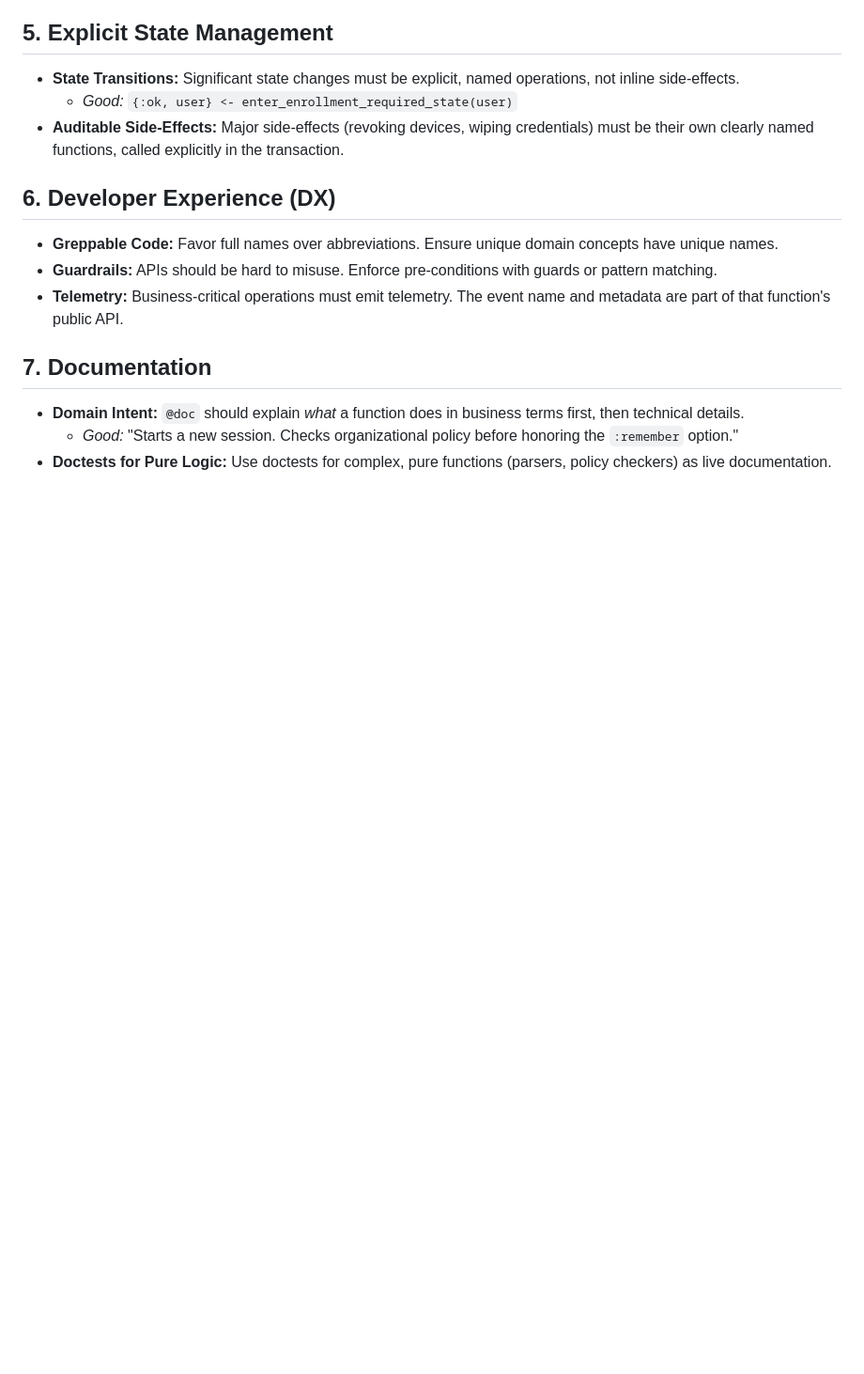
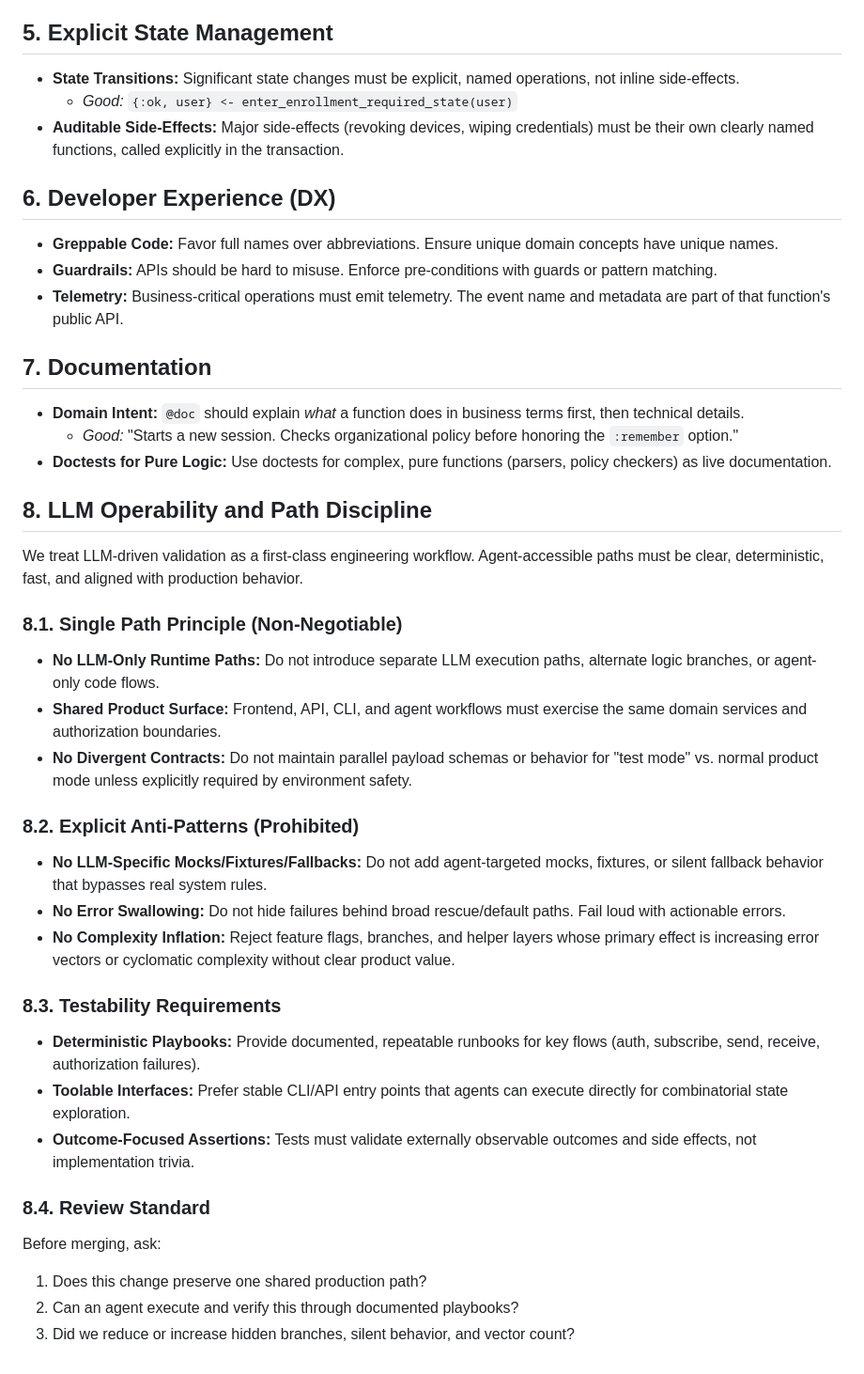
Before and after one commit to zaneriley/famichat, a Markdown page: _agents/AGENTS.md, the part around the change. Shown at 94% size. Drawn GitHub-style; blank space fills up the shorter version.

Commit message:
docs(agents): enforce single-path llm operability rules

```diff
--- a/_agents/AGENTS.md
+++ b/_agents/AGENTS.md
@@ -56,3 +56,27 @@ Distinguish between what a caller *wants* and what the system *decides*.
 *   **Domain Intent:** `@doc` should explain *what* a function does in business terms first, then technical details.
     *   *Good:* "Starts a new session. Checks organizational policy before honoring the `:remember` option."
 *   **Doctests for Pure Logic:** Use doctests for complex, pure functions (parsers, policy checkers) as live documentation.
+
+## 8. LLM Operability and Path Discipline
+We treat LLM-driven validation as a first-class engineering workflow. Agent-accessible paths must be clear, deterministic, fast, and aligned with production behavior.
+
+### 8.1. Single Path Principle (Non-Negotiable)
+*   **No LLM-Only Runtime Paths:** Do not introduce separate LLM execution paths, alternate logic branches, or agent-only code flows.
+*   **Shared Product Surface:** Frontend, API, CLI, and agent workflows must exercise the same domain services and authorization boundaries.
+*   **No Divergent Contracts:** Do not maintain parallel payload schemas or behavior for "test mode" vs. normal product mode unless explicitly required by environment safety.
+
+### 8.2. Explicit Anti-Patterns (Prohibited)
+*   **No LLM-Specific Mocks/Fixtures/Fallbacks:** Do not add agent-targeted mocks, fixtures, or silent fallback behavior that bypasses real system rules.
+*   **No Error Swallowing:** Do not hide failures behind broad rescue/default paths. Fail loud with actionable errors.
+*   **No Complexity Inflation:** Reject feature flags, branches, and helper layers whose primary effect is increasing error vectors or cyclomatic complexity without clear product value.
+
+### 8.3. Testability Requirements
+*   **Deterministic Playbooks:** Provide documented, repeatable runbooks for key flows (auth, subscribe, send, receive, authorization failures).
+*   **Toolable Interfaces:** Prefer stable CLI/API entry points that agents can execute directly for combinatorial state exploration.
+*   **Outcome-Focused Assertions:** Tests must validate externally observable outcomes and side effects, not implementation trivia.
+
+### 8.4. Review Standard
+Before merging, ask:
+1. Does this change preserve one shared production path?
+2. Can an agent execute and verify this through documented playbooks?
+3. Did we reduce or increase hidden branches, silent behavior, and vector count?
```
